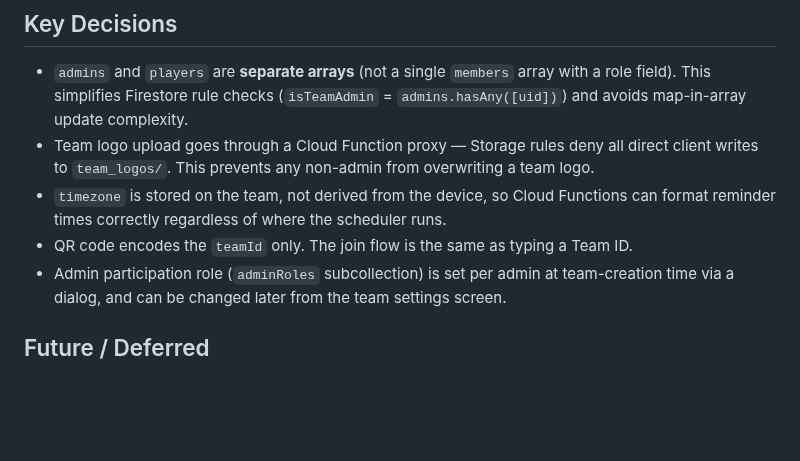
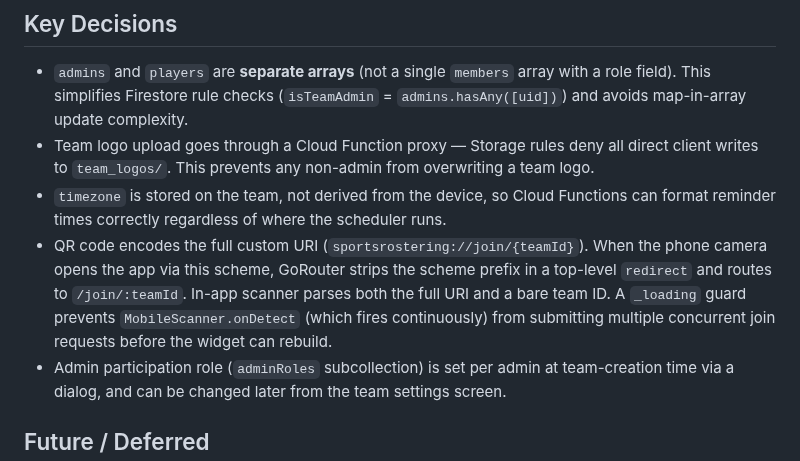
Before and after one commit to Moore99/sport-rosters, a Markdown page: specs/teams.md, the part around the change. Drawn GitHub-style; blank space fills up the shorter version.

```diff
--- a/specs/teams.md
+++ b/specs/teams.md
@@ -67,7 +67,7 @@ Set by the admin for themselves. Affects lineup inclusion and notification copy.
 - `admins` and `players` are **separate arrays** (not a single `members` array with a role field). This simplifies Firestore rule checks (`isTeamAdmin` = `admins.hasAny([uid])`) and avoids map-in-array update complexity.
 - Team logo upload goes through a Cloud Function proxy — Storage rules deny all direct client writes to `team_logos/`. This prevents any non-admin from overwriting a team logo.
 - `timezone` is stored on the team, not derived from the device, so Cloud Functions can format reminder times correctly regardless of where the scheduler runs.
-- QR code encodes the `teamId` only. The join flow is the same as typing a Team ID.
+- QR code encodes the full custom URI (`sportsrostering://join/{teamId}`). When the phone camera opens the app via this scheme, GoRouter strips the scheme prefix in a top-level `redirect` and routes to `/join/:teamId`. In-app scanner parses both the full URI and a bare team ID. A `_loading` guard prevents `MobileScanner.onDetect` (which fires continuously) from submitting multiple concurrent join requests before the widget can rebuild.
 - Admin participation role (`adminRoles` subcollection) is set per admin at team-creation time via a dialog, and can be changed later from the team settings screen.
 
 ## Future / Deferred
```
Also changed, not shown: CLAUDE.md (+3 -2 lines), specs/notifications.md (+1 -1 lines).
